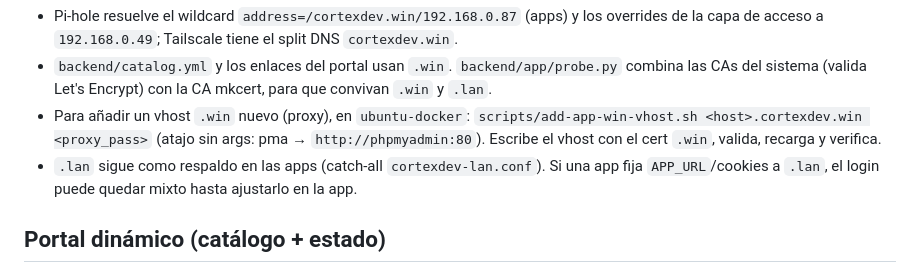
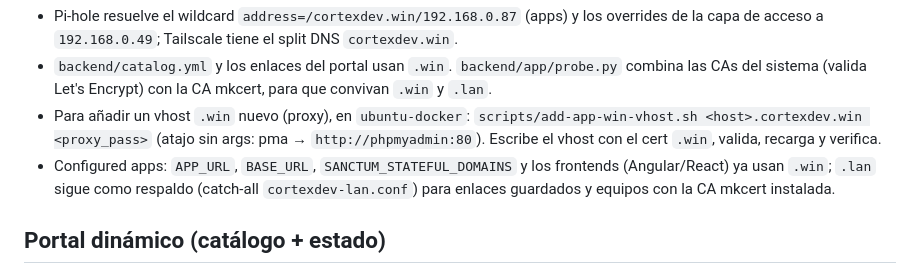
Before and after one commit to christian-cortes-galvis/dev-access, a Markdown page: README.md, the part around the change. Drawn GitHub-style.

Commit message:
docs: apps ya usan .win en APP_URL/Sanctum/frontends
Refresca la seccion Fase 2: pma ya es .win y las apps no deberian quedar con login mixto; .lan sigue como respaldo.

```diff
--- a/README.md
+++ b/README.md
@@ -294,8 +294,9 @@ renovado allí** con `~/.acme.sh` (crontab 0/6/12/18). Es independiente de la ca
 - Para añadir un vhost `.win` nuevo (proxy), en `ubuntu-docker`:
   `scripts/add-app-win-vhost.sh <host>.cortexdev.win <proxy_pass>` (atajo sin args:
   pma → `http://phpmyadmin:80`). Escribe el vhost con el cert `.win`, valida, recarga y verifica.
-- `.lan` sigue como respaldo en las apps (catch-all `cortexdev-lan.conf`). Si una app fija
-  `APP_URL`/cookies a `.lan`, el login puede quedar mixto hasta ajustarlo en la app.
+- Configured apps: `APP_URL`, `BASE_URL`, `SANCTUM_STATEFUL_DOMAINS` y los frontends
+  (Angular/React) ya usan `.win`; `.lan` sigue como respaldo (catch-all `cortexdev-lan.conf`)
+  para enlaces guardados y equipos con la CA mkcert instalada.
 
 ## Portal dinámico (catálogo + estado)
 
```
